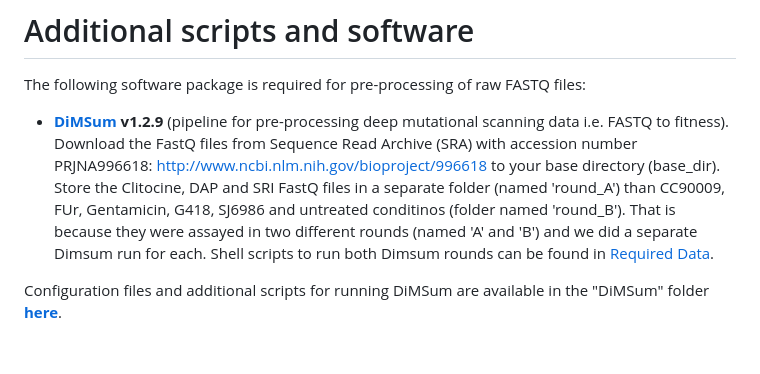
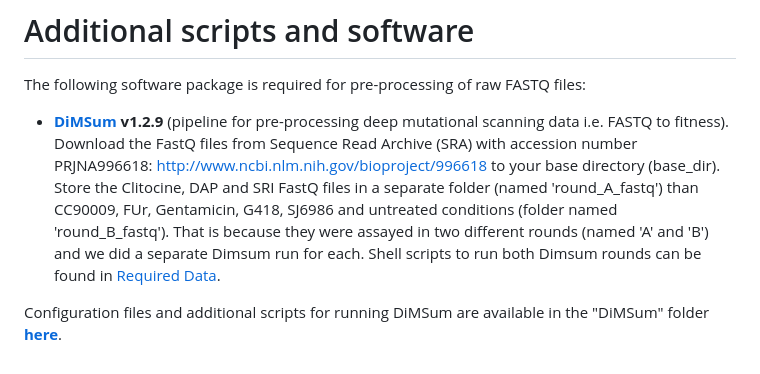
Before and after one commit to lehner-lab/Stop_codon_readthrough, a Markdown page: README.md, the part around the change. Rendered like a GitHub page.

```diff
--- a/README.md
+++ b/README.md
@@ -45,6 +45,6 @@ R Markdown files are meant to be run in the following order:
 
 The following software package is required for pre-processing of raw FASTQ files:
 
-* **[DiMSum](https://github.com/lehner-lab/DiMSum) v1.2.9** (pipeline for pre-processing deep mutational scanning data i.e. FASTQ to fitness). Download the FastQ files from Sequence Read Archive (SRA) with accession number PRJNA996618: http://www.ncbi.nlm.nih.gov/bioproject/996618 to your base directory (base_dir). Store the Clitocine, DAP and SRI FastQ files in a separate folder (named 'round_A') than CC90009, FUr, Gentamicin, G418, SJ6986 and untreated conditinos (folder named 'round_B'). That is because they were assayed in two different rounds (named 'A' and 'B') and we did a separate Dimsum run for each. Shell scripts to run both Dimsum rounds can be found in [Required Data](#required-data).
+* **[DiMSum](https://github.com/lehner-lab/DiMSum) v1.2.9** (pipeline for pre-processing deep mutational scanning data i.e. FASTQ to fitness). Download the FastQ files from Sequence Read Archive (SRA) with accession number PRJNA996618: http://www.ncbi.nlm.nih.gov/bioproject/996618 to your base directory (base_dir). Store the Clitocine, DAP and SRI FastQ files in a separate folder (named 'round_A_fastq') than CC90009, FUr, Gentamicin, G418, SJ6986 and untreated conditions (folder named 'round_B_fastq'). That is because they were assayed in two different rounds (named 'A' and 'B') and we did a separate Dimsum run for each. Shell scripts to run both Dimsum rounds can be found in [Required Data](#required-data).
 
 Configuration files and additional scripts for running DiMSum are available in the "DiMSum" folder **[here](https://crgcnag-my.sharepoint.com/:f:/g/personal/itoledano_crg_es/Eszq0KwHEq5Lt-NNghiRmzIBtL_MdXLKtIitmotN8VWoaQ?e=CLSl2m)**.
```
